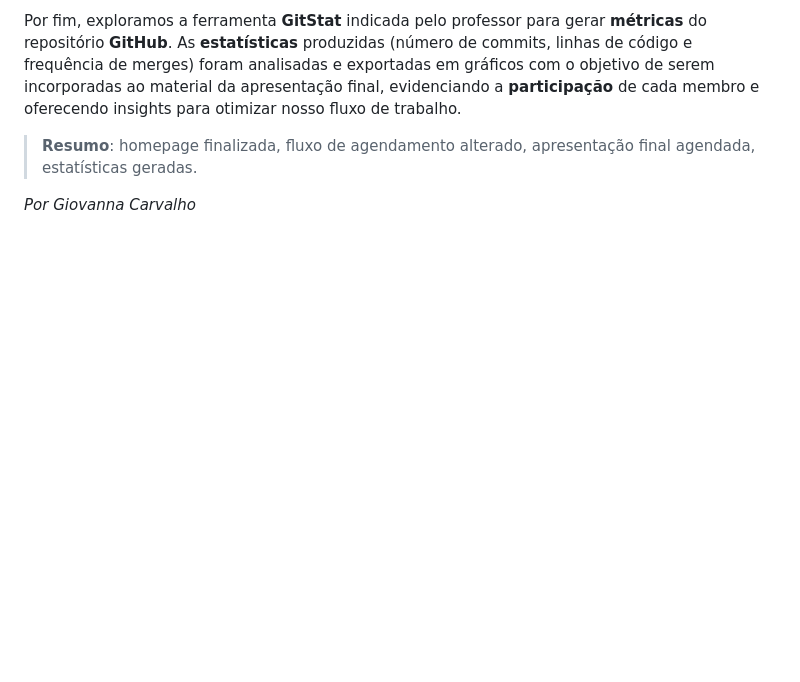
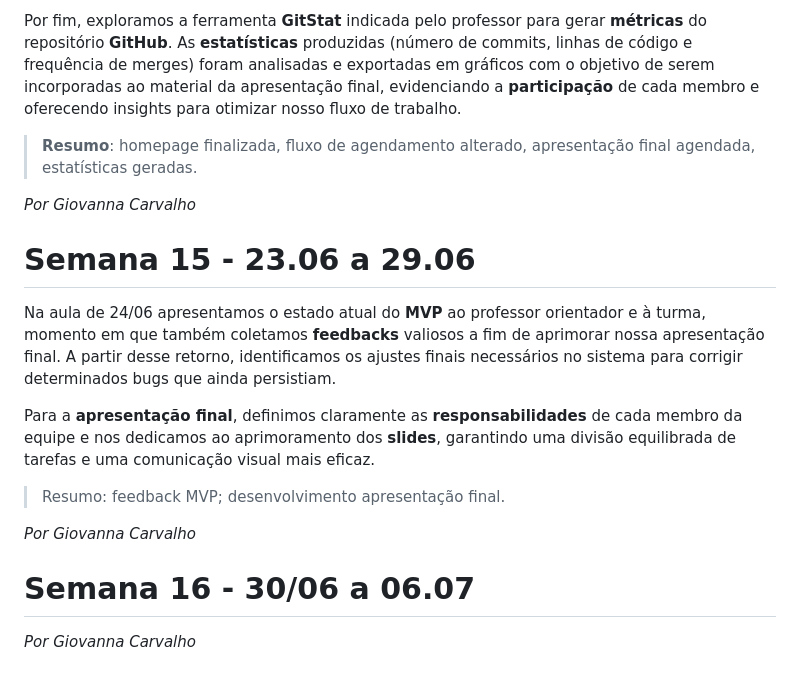
Before and after one commit to Henrriky/bs-beauty, a Markdown page: docs/project/work-log.md, the part around the change. Rendered like a GitHub page; blank space fills up the shorter version.

Commit message:
docs: add week 15 to logbook

```diff
--- a/docs/project/work-log.md
+++ b/docs/project/work-log.md
@@ -152,3 +152,17 @@ Por fim, exploramos a ferramenta **GitStat** indicada pelo professor para gerar
 > **Resumo**: homepage finalizada, fluxo de agendamento alterado, apresentação final agendada, estatísticas geradas.
 
 *Por Giovanna Carvalho*
+
+# Semana 15 - 23.06 a 29.06
+
+Na aula de 24/06 apresentamos o estado atual do **MVP** ao professor orientador e à turma, momento em que também coletamos **feedbacks** valiosos a fim de aprimorar nossa apresentação final. A partir desse retorno, identificamos os ajustes finais necessários no sistema para corrigir determinados bugs que ainda persistiam.
+
+Para a **apresentação final**, definimos claramente as **responsabilidades** de cada membro da equipe e nos dedicamos ao aprimoramento dos **slides**, garantindo uma divisão equilibrada de tarefas e uma comunicação visual mais eficaz.
+
+> Resumo: feedback MVP; desenvolvimento apresentação final.
+
+*Por Giovanna Carvalho*
+
+# Semana 16 - 30/06 a 06.07
+
+*Por Giovanna Carvalho*
```
